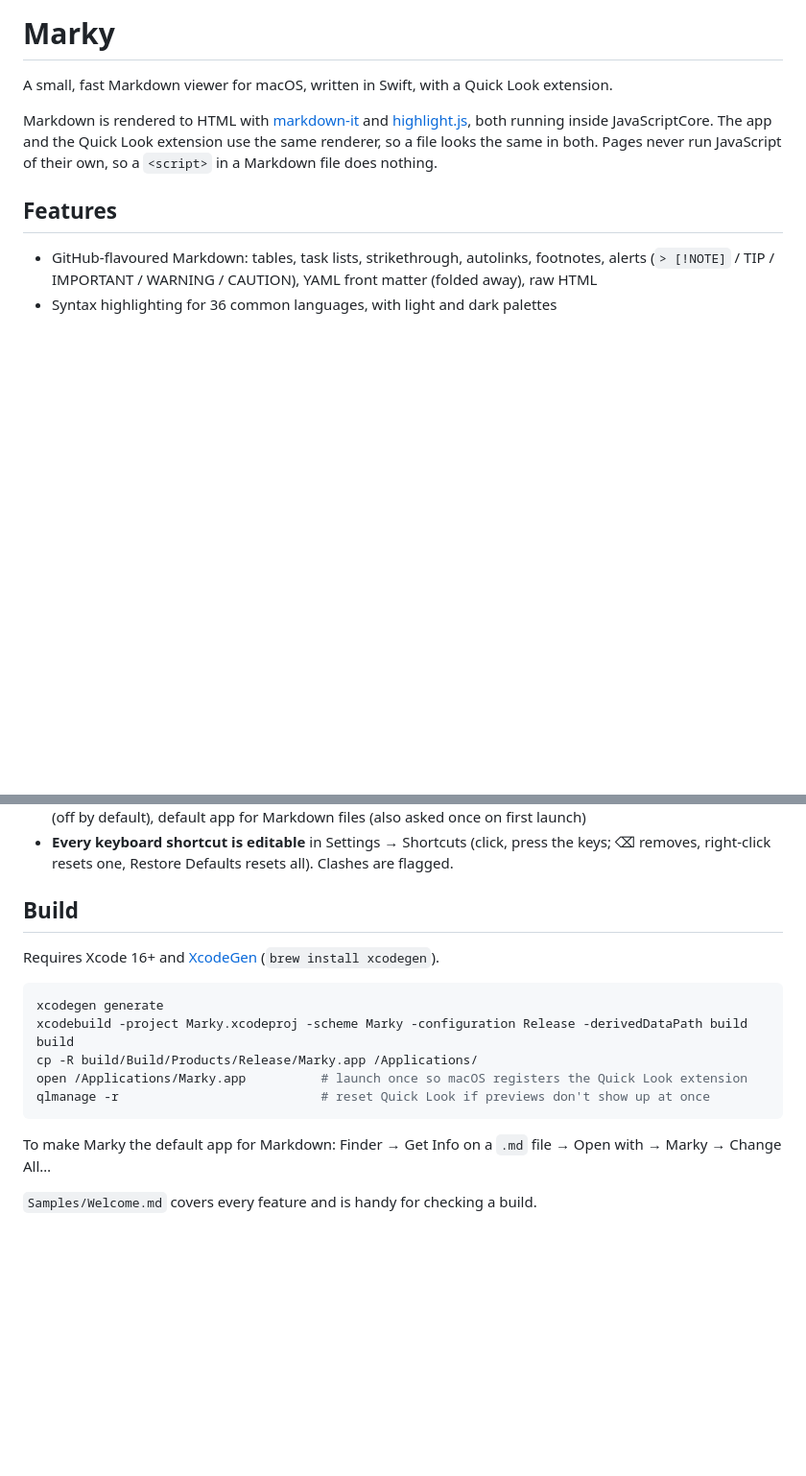
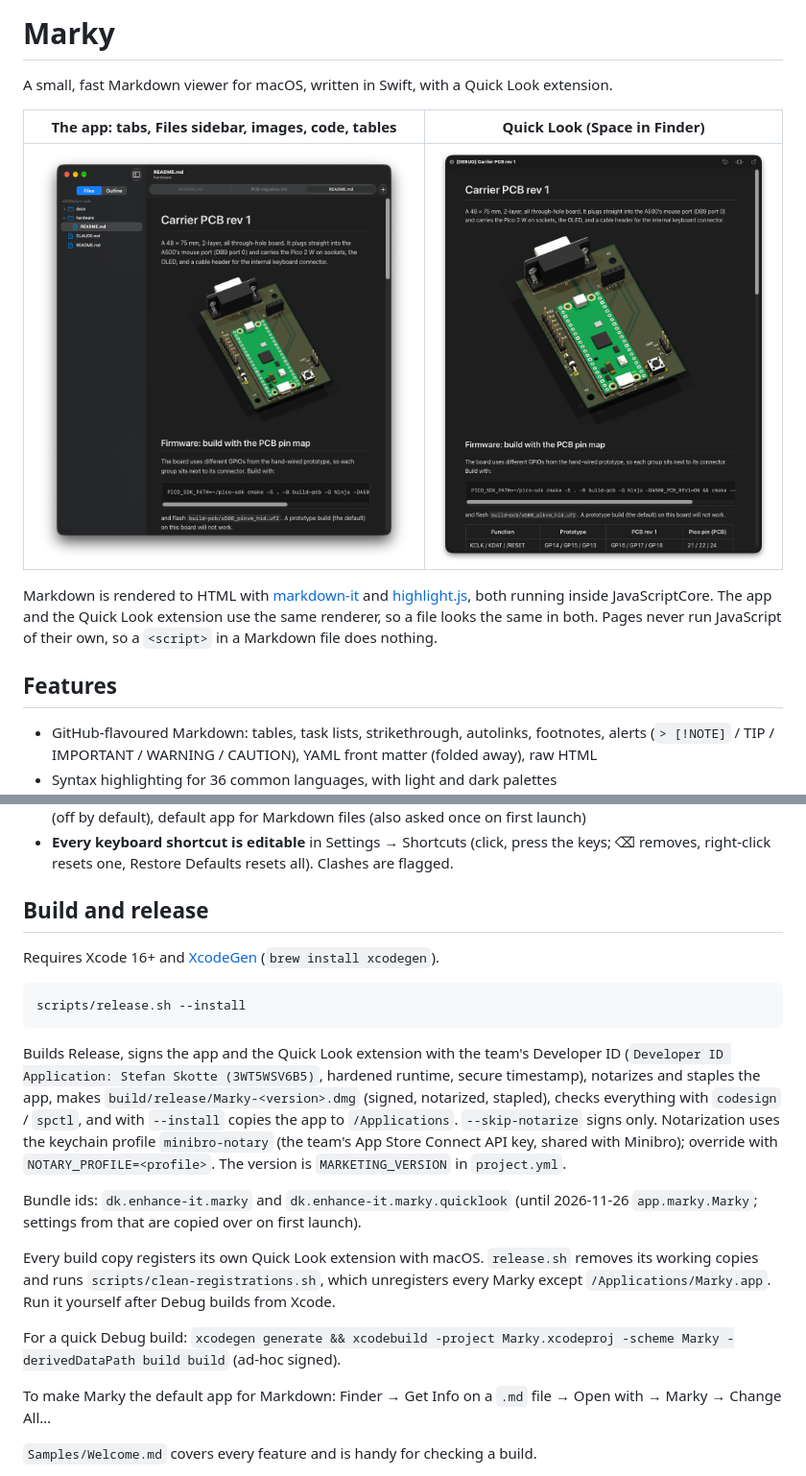
Before and after one commit to stefanskotte/marky, a Markdown page: README.md, 2 parts joined by grey strips. Shown at 96% size. Drawn GitHub-style; pictures changed too: docs/screenshots/app-tabs.png (added), docs/screenshots/quicklook.png (added); blank space fills up the shorter version.

````diff
--- a/README.md
+++ b/README.md
@@ -1,6 +1,10 @@
 # Marky
 
 A small, fast Markdown viewer for macOS, written in Swift, with a Quick Look extension.
+
+| The app: tabs, Files sidebar, images, code, tables | Quick Look (Space in Finder) |
+|---|---|
+| ![Marky showing a project's README files in three tabs](docs/screenshots/app-tabs.png) | ![Quick Look preview of the same file](docs/screenshots/quicklook.png) |
 
 Markdown is rendered to HTML with [markdown-it](https://github.com/markdown-it/markdown-it) and
 [highlight.js](https://highlightjs.org), both running inside JavaScriptCore. The app and the Quick Look
@@ -33,17 +37,30 @@ own, so a `<script>` in a Markdown file does nothing.
 - **Every keyboard shortcut is editable** in Settings → Shortcuts (click, press the keys; ⌫ removes,
   right-click resets one, Restore Defaults resets all). Clashes are flagged.
 
-## Build
+## Build and release
 
 Requires Xcode 16+ and [XcodeGen](https://github.com/yonaskolb/XcodeGen) (`brew install xcodegen`).
 
 ```bash
-xcodegen generate
-xcodebuild -project Marky.xcodeproj -scheme Marky -configuration Release -derivedDataPath build build
-cp -R build/Build/Products/Release/Marky.app /Applications/
-open /Applications/Marky.app          # launch once so macOS registers the Quick Look extension
-qlmanage -r                           # reset Quick Look if previews don't show up at once
+scripts/release.sh --install
 ```
+
+Builds Release, signs the app and the Quick Look extension with the team's Developer ID
+(`Developer ID Application: Stefan Skotte (3WT5WSV6B5)`, hardened runtime, secure timestamp), notarizes and
+staples the app, makes `build/release/Marky-<version>.dmg` (signed, notarized, stapled), checks everything
+with `codesign` / `spctl`, and with `--install` copies the app to `/Applications`. `--skip-notarize` signs
+only. Notarization uses the keychain profile `minibro-notary` (the team's App Store Connect API key, shared
+with Minibro); override with `NOTARY_PROFILE=<profile>`. The version is `MARKETING_VERSION` in `project.yml`.
+
+Bundle ids: `dk.enhance-it.marky` and `dk.enhance-it.marky.quicklook` (until 2026-11-26 `app.marky.Marky`;
+settings from that are copied over on first launch).
+
+Every build copy registers its own Quick Look extension with macOS. `release.sh` removes its working copies
+and runs `scripts/clean-registrations.sh`, which unregisters every Marky except `/Applications/Marky.app`.
+Run it yourself after Debug builds from Xcode.
+
+For a quick Debug build: `xcodegen generate && xcodebuild -project Marky.xcodeproj -scheme Marky -derivedDataPath build build`
+(ad-hoc signed).
 
 To make Marky the default app for Markdown: Finder → Get Info on a `.md` file → Open with → Marky →
 Change All…
````
Also changed, not shown: other parts of README.md (+12 -5 lines), 6 other files.
